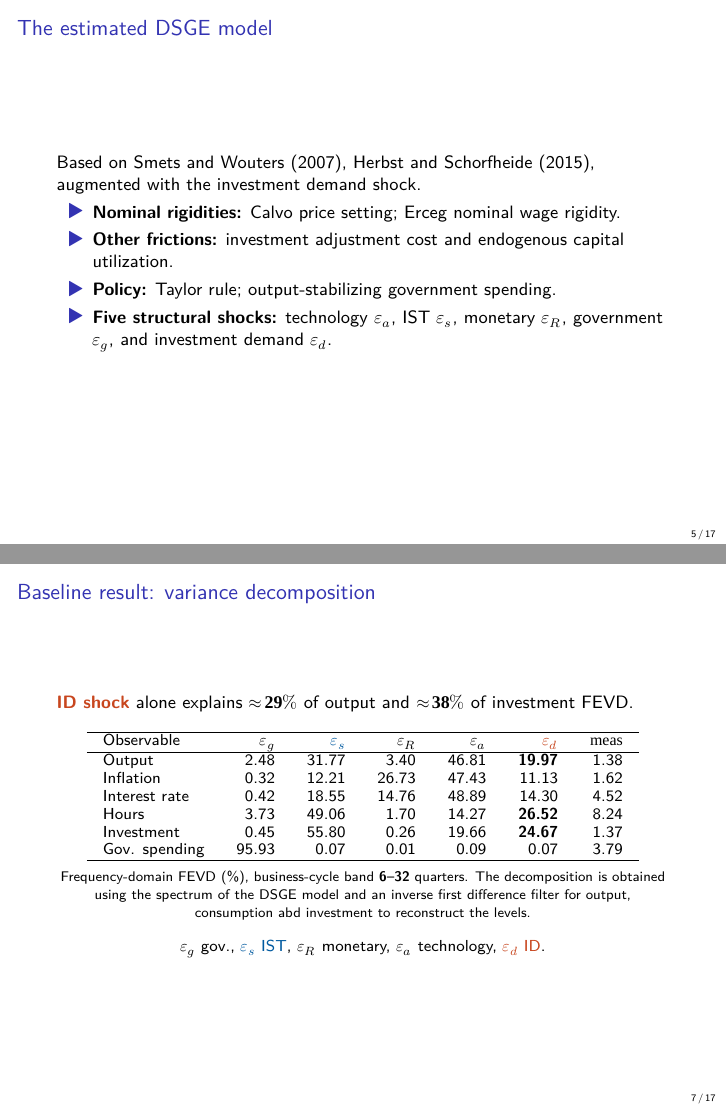
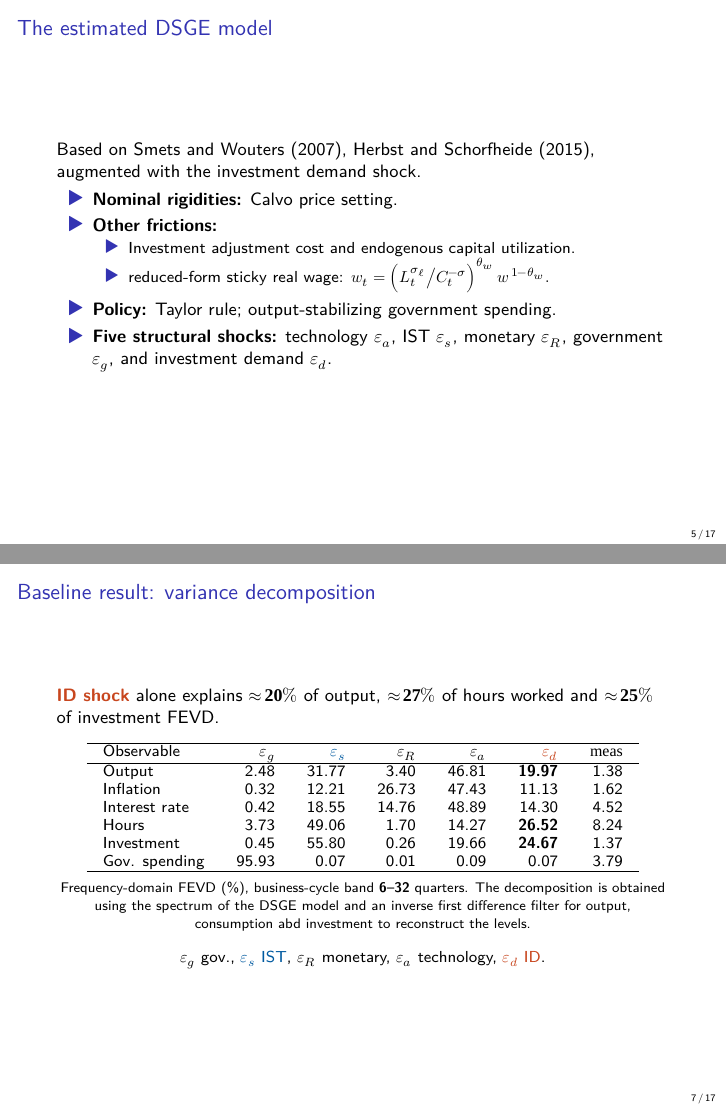
Before and after one commit to xuanguang-li/master_thesis, LaTeX slides (draft/slide/slide.tex): pages 5 and 7 of 17, joined at a grey line. Compiled offline with XeLaTeX; a missing font is replaced by an installed copy or a similar font.

Commit message:
Update slides: sticky wage, FEVD, and IRF
Add a reduced-form sticky real-wage specification and reorganize the "Other frictions" bullets (nested itemize with the wage equation). Update reported FEVD results and conclusion wording for the investment-demand (ID) shock (percentages for output, hours, and investment adjusted). Replace the IRF figure reference (compare_irf_delete_shock.pdf -> compare_irf_gov_data.pdf) and apply minor wording/formatting fixes. Updated compiled PDF included.

Co-authored-by: Copilot <223556219+Copilot@users.noreply.github.com>

```diff
--- a/draft/slide/slide.tex
+++ b/draft/slide/slide.tex
@@ -147,8 +147,15 @@
 	% list the features of the model used in estimation, like sticky wage, investment adjustment cost, etc.
 	Based on Smets and Wouters (2007), Herbst and Schorfheide (2015), augmented with the investment demand shock.
 	\begin{itemize}
-		\item \textbf{Nominal rigidities:} Calvo price setting; Erceg nominal wage rigidity.
-		\item \textbf{Other frictions:} investment adjustment cost and endogenous capital utilization.
+		\item \textbf{Nominal rigidities:} Calvo price setting.
+		\item \textbf{Other frictions:}
+		\begin{itemize}
+			\item Investment adjustment cost and endogenous capital utilization.
+			\item reduced-form sticky real wage:
+			\(
+				w_t=\Big(L_t^{\sigma_\ell}\big/C_t^{-\sigma}\Big)^{\theta_w}\,w^{\,1-\theta_w}.
+			\)
+		\end{itemize}
 		\item \textbf{Policy:} Taylor rule; output-stabilizing government spending.
 		\item \textbf{Five structural shocks:} technology $\varepsilon_a$, IST $\varepsilon_s$, monetary $\varepsilon_R$, government $\varepsilon_g$, and investment demand $\varepsilon_d$.
 
@@ -181,7 +188,7 @@
 
 \begin{frame}{Baseline result: variance decomposition}
 	% baseline result (FEVD)
-	\textcolor{invest}{\textbf{ID shock}} alone explains $\approx\!\mathbf{29\%}$ of output and $\approx\!\mathbf{38\%}$ of investment FEVD.
+	\textcolor{invest}{\textbf{ID shock}} alone explains $\approx\!\mathbf{20\%}$ of output, $\approx\!\mathbf{27\%}$ of hours worked and $\approx\!\mathbf{25\%}$ of investment FEVD.
 
 	\vspace{1em}
 
```
Also changed, not shown: draft/slide/slide.pdf, draft/slide/slide.tex (14 more changed lines).
